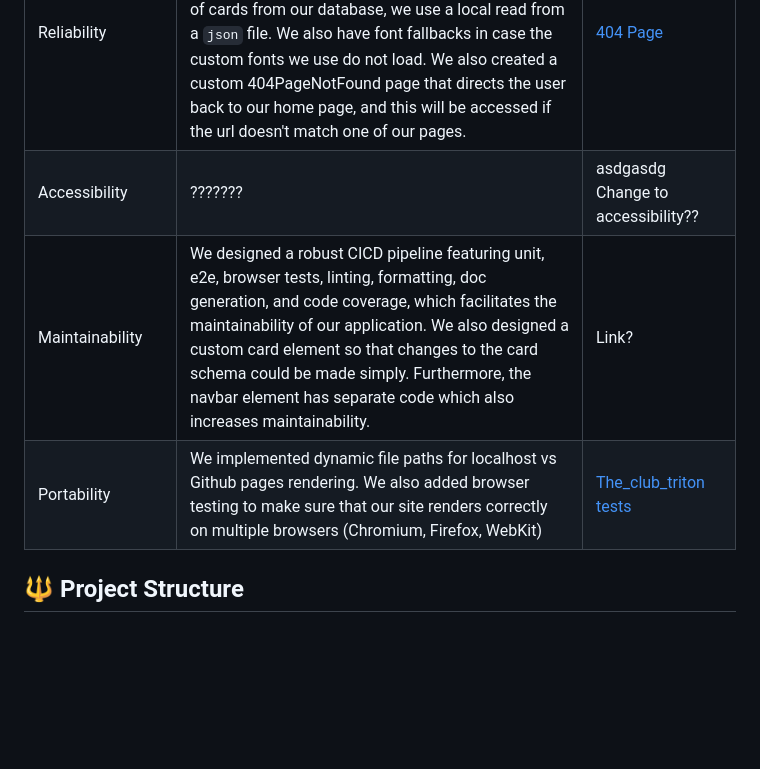
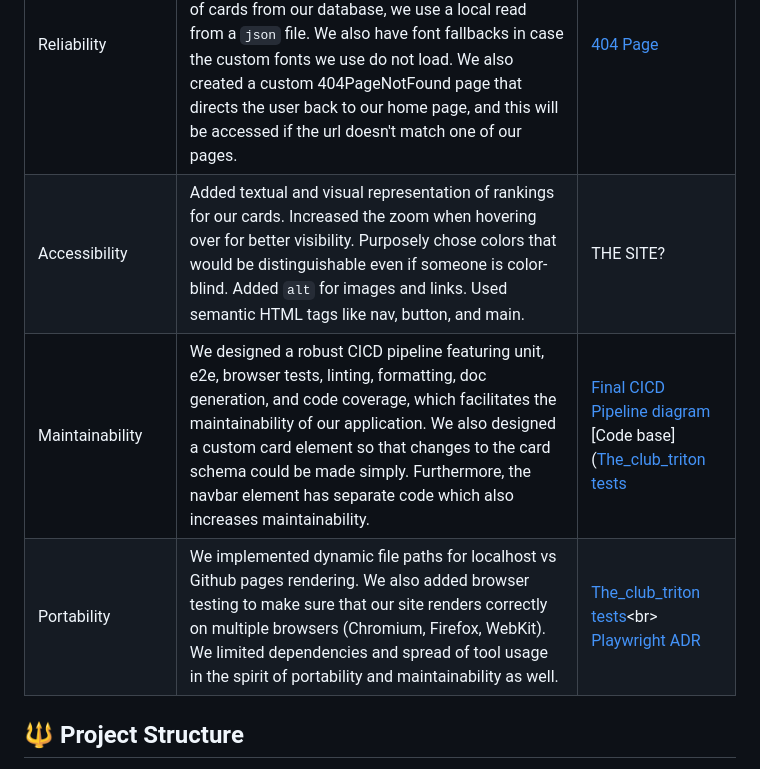
Before and after one commit to cse110-sp25-group13/cse110-sp25-group13, a Markdown page: README.md, the part around the change. GitHub-like rendering; blank space fills up the shorter version.

```diff
--- a/README.md
+++ b/README.md
@@ -47,9 +47,9 @@
 | Compatibility (Interoperability) | We used Playwright for browser testing across Chromium, Firefox and Webkit. | ???? |
 | Usability | We designed our site with 3 simple, clearly defined pages, with instructions on 2 pages. There is a clear and easy to use nav bar visible across all pages. To improve readability, the user can hover over cards to increase their size. (how ppl won in each round??) | asdgasdg |
 | Reliability | For our branching strategy, we have a separate `main` and `develop` branch so that we always have a working version of our site. For the reliable retrieval of cards from our database, we use a local read from a `json` file. We also have font fallbacks in case the custom fonts we use do not load. We also created a custom 404PageNotFound page that directs the user back to our home page, and this will be accessed if the url doesn't match one of our pages. | [404 Page](https://cse110-sp25-group13.github.io/The_club_triton/404.html) |
-| Accessibility | ??????? | asdgasdg Change to accessibility??  |
-| Maintainability | We designed a robust CICD pipeline featuring unit, e2e, browser tests, linting, formatting, doc generation, and code coverage, which facilitates the maintainability of our application. We also designed a custom card element so that changes to the card schema could be made simply. Furthermore, the navbar element has separate code which also increases maintainability. | Link? |
-| Portability | We implemented dynamic file paths for localhost vs Github pages rendering. We also added browser testing to make sure that our site renders correctly on multiple browsers (Chromium, Firefox, WebKit) | [The_club_triton tests](https://github.com/cse110-sp25-group13/The_club_triton/tree/develop/__tests__) |
+| Accessibility | Added textual and visual representation of rankings for our cards. Increased the zoom when hovering over for better visibility. Purposely chose colors that would be distinguishable even if someone is color-blind. Added `alt` for images and links. Used semantic HTML tags like nav, button, and main. | THE SITE? |
+| Maintainability | We designed a robust CICD pipeline featuring unit, e2e, browser tests, linting, formatting, doc generation, and code coverage, which facilitates the maintainability of our application. We also designed a custom card element so that changes to the card schema could be made simply. Furthermore, the navbar element has separate code which also increases maintainability. | [Final CICD Pipeline diagram](specs/system-docs/cipipeline-system-diagram.png)<br> [Code base]([The_club_triton tests](https://github.com/cse110-sp25-group13/The_club_triton/) |
+| Portability | We implemented dynamic file paths for localhost vs Github pages rendering. We also added browser testing to make sure that our site renders correctly on multiple browsers (Chromium, Firefox, WebKit). We limited dependencies and spread of tool usage in the spirit of portability and maintainability as well. | [The_club_triton tests](https://github.com/cse110-sp25-group13/The_club_triton/tree/develop/__tests__)<br> [Playwright ADR](specs/adrs/06072025-playwright.md) |
 
 
 ## 🔱 Project Structure
```
